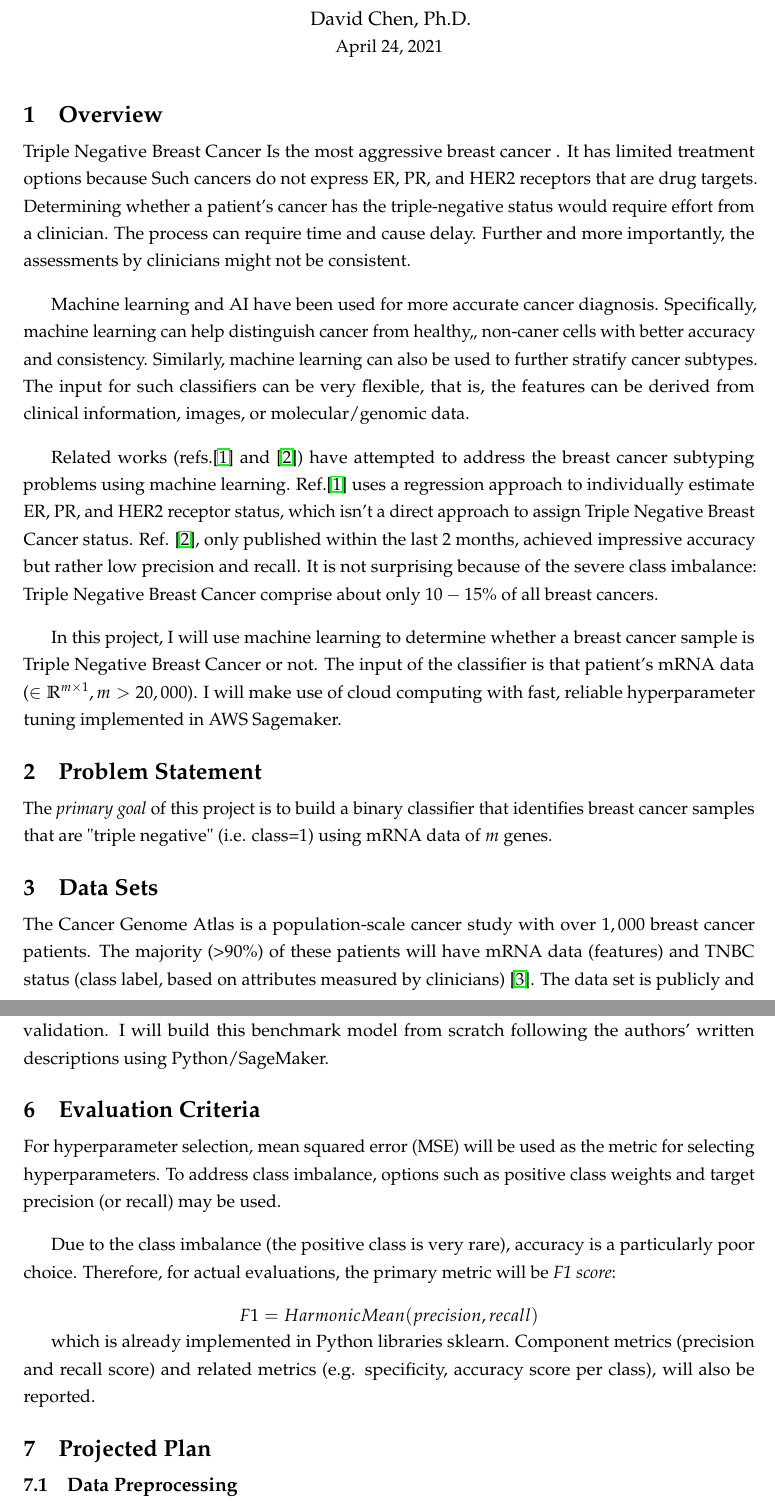
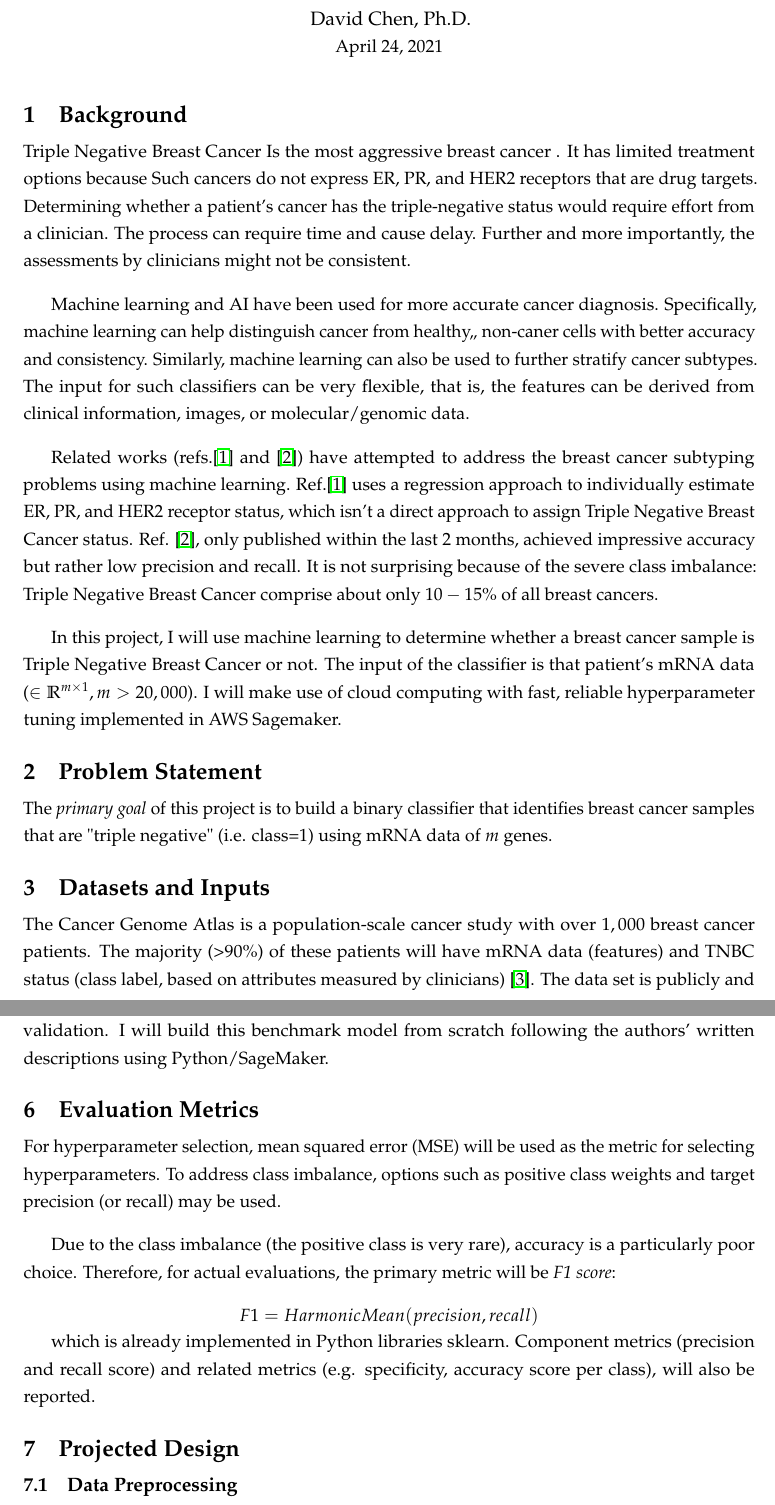
Before and after one commit to ydavidchen/machine-learning-id-of-tnbc, a LaTeX document (description/description.tex): two parts of pages 1 and 2 of 3, joined at a grey line, cut so that both start at the same text. Compiled offline with pdfLaTeX.

```diff
--- a/description/description.tex
+++ b/description/description.tex
@@ -18,7 +18,7 @@
 % \hspace*{3mm}\textit{Keywords:} lorem, ipsum
 % \vspace{30pt}
 
-\section{Overview}
+\section{Background}
 
 Triple Negative Breast Cancer Is the most aggressive breast cancer . It has limited treatment options because Such cancers do not express ER, PR, and HER2 receptors that are drug targets. Determining whether a patient's cancer has the triple-negative status would require effort from a clinician. The process can require time and cause delay. Further and more importantly, the assessments by clinicians might not be consistent. \\
 
@@ -32,7 +32,7 @@
 
 The \textit{primary goal} of this project is to build a binary classifier that identifies breast cancer samples that are "triple negative" (i.e. class=1) using mRNA data of $m$ genes.
 
-\section{Data Sets}
+\section{Datasets and Inputs}
 
 The Cancer Genome Atlas is a population-scale cancer study with  over $1,000$ breast cancer patients. The majority (>90\%) of these patients will have mRNA data (features) and TNBC status (class label, based on attributes measured by clinicians) \cite{tcga2012}. The data set is publicly and freely available. For this project, the mRNA features and clinical data (used to infer class labels 1 vs. 0)  were downloaded from cBioPortal.
 
@@ -44,7 +44,7 @@
 
 A recently published work on the subject \cite{wu2021} showed the best model is SVM with 10-fold cross validation. I will build this benchmark model from scratch following the authors' written descriptions using Python/SageMaker.
 
-\section{Evaluation Criteria}
+\section{Evaluation Metrics}
 
 For hyperparameter selection, mean squared error (MSE) will be used as the metric for selecting hyperparameters. To address class imbalance, options such as positive class weights and target precision (or recall) may be used. \\
 
@@ -55,7 +55,7 @@
 which is already implemented in Python libraries sklearn. Component metrics (precision and recall score) and related metrics (e.g. specificity, accuracy score per class), will also be reported.
 
 
-\section{Projected Plan}
+\section{Projected Design}
 
 \subsection{Data Preprocessing}
 
```
Also changed, not shown: README.md, 1 other file.
